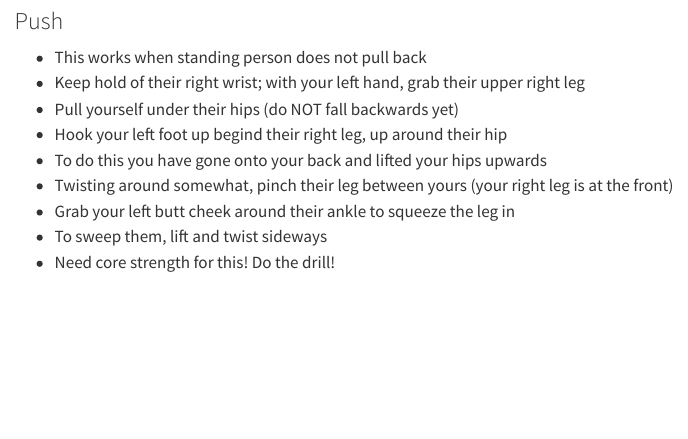
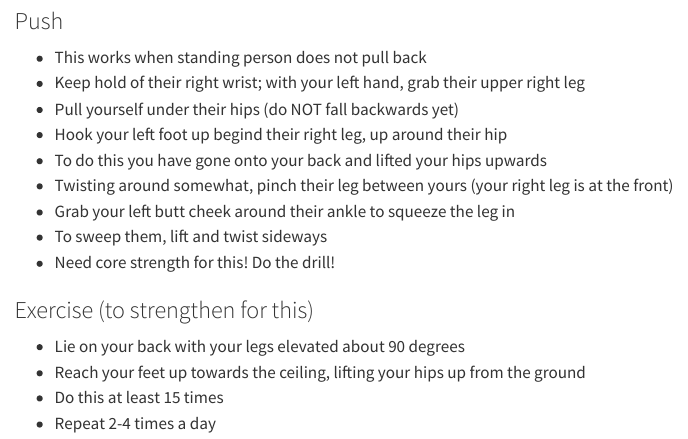
Before and after one commit to deborahapthorp/Jiu-Jitsu-Notes, a Quarto document (drills.qmd): the page in a window 1100 px wide, from 1290 px down. Rendered offline with R 4.5, knitr and Pandoc in place of Quarto, with nearby package versions; menus at the side of the page are left out.

Commit message:
Added notes on drills

```diff
--- a/drills.qmd
+++ b/drills.qmd
@@ -59,3 +59,10 @@ title: "Drills and Games"
 - Grab your left butt cheek around their ankle to squeeze the leg in
 - To sweep them, lift and twist sideways
 - Need core strength for this! Do the drill!
+
+### Exercise (to strengthen for this)
+
+- Lie on your back with your legs elevated about 90 degrees
+- Reach your feet up towards the ceiling, lifting your hips up from the ground
+- Do this at least 15 times
+- Repeat 2-4 times a day
```
Also changed, not shown: 2 other files.
